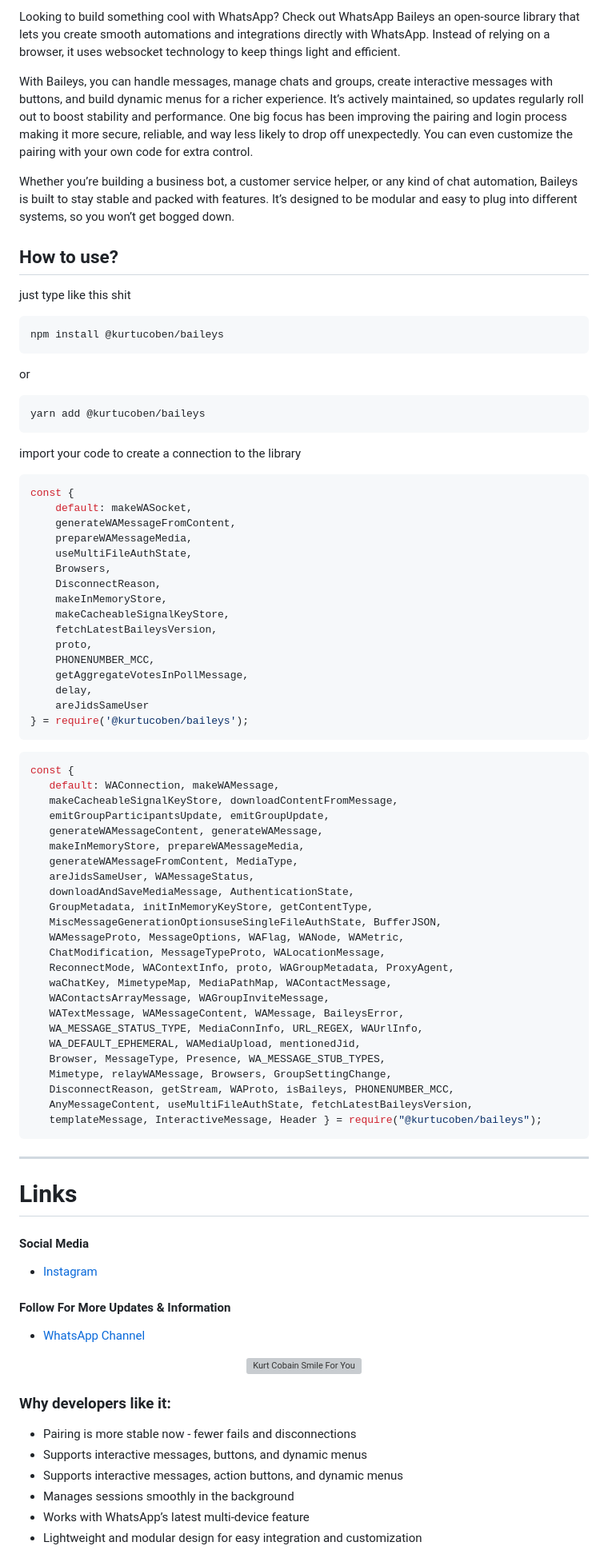
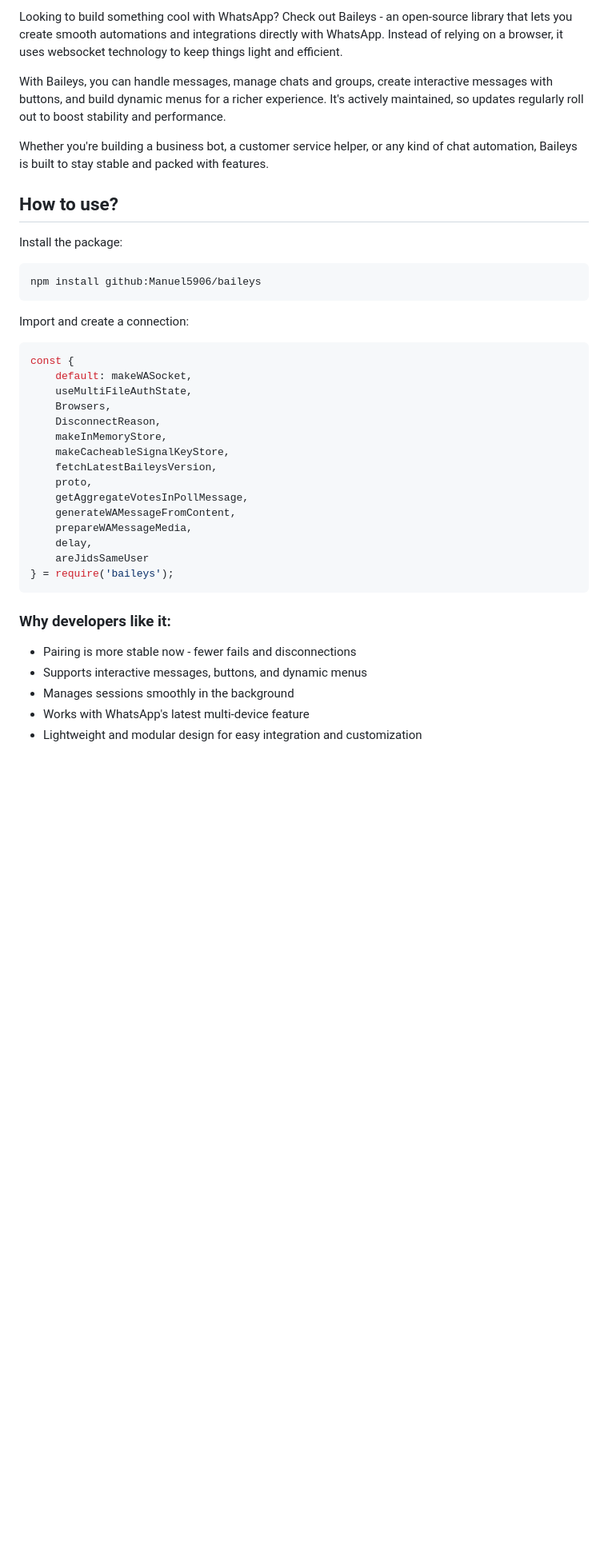
Before and after one commit to IsolatedLabs/baileys, a Markdown page: README.md, the part around one of its changes. Shown at 80% size. Rendered like a GitHub page; blank space fills up the shorter version; grey boxes are pictures that could not be loaded.

Commit message:
Update README: rebrand, clean examples, remove old references

````diff
--- a/README.md
+++ b/README.md
@@ -6,28 +6,23 @@
 
 </div>
 
-Looking to build something cool with WhatsApp? Check out WhatsApp Baileys an open-source library that lets you create smooth automations and integrations directly with WhatsApp. Instead of relying on a browser, it uses websocket technology to keep things light and efficient.
+Looking to build something cool with WhatsApp? Check out Baileys - an open-source library that lets you create smooth automations and integrations directly with WhatsApp. Instead of relying on a browser, it uses websocket technology to keep things light and efficient.
 
-With Baileys, you can handle messages, manage chats and groups, create interactive messages with buttons, and build dynamic menus for a richer experience. It’s actively maintained, so updates regularly roll out to boost stability and performance. One big focus has been improving the pairing and login process making it more secure, reliable, and way less likely to drop off unexpectedly. You can even customize the pairing with your own code for extra control.
+With Baileys, you can handle messages, manage chats and groups, create interactive messages with buttons, and build dynamic menus for a richer experience. It's actively maintained, so updates regularly roll out to boost stability and performance.
 
-Whether you’re building a business bot, a customer service helper, or any kind of chat automation, Baileys is built to stay stable and packed with features. It’s designed to be modular and easy to plug into different systems, so you won’t get bogged down.
+Whether you're building a business bot, a customer service helper, or any kind of chat automation, Baileys is built to stay stable and packed with features.
 
 ## How to use?
 
-just type like this shit
+Install the package:
 ```bash
-npm install @kurtucoben/baileys
+npm install github:Manuel5906/baileys
 ```
-or
-```bash
-yarn add @kurtucoben/baileys
-```
-import your code to create a connection to the library
+
+Import and create a connection:
 ```javascript
 const {
     default: makeWASocket,
-    generateWAMessageFromContent,
-    prepareWAMessageMedia,
     useMultiFileAuthState,
     Browsers,
     DisconnectReason,
@@ -35,58 +30,18 @@ const {
     makeCacheableSignalKeyStore,
     fetchLatestBaileysVersion,
     proto,
-    PHONENUMBER_MCC,
     getAggregateVotesInPollMessage,
+    generateWAMessageFromContent,
+    prepareWAMessageMedia,
     delay,
     areJidsSameUser
-} = require('@kurtucoben/baileys');
+} = require('baileys');
 ```
-```javascript
-const {
-   default: WAConnection, makeWAMessage,
-   makeCacheableSignalKeyStore, downloadContentFromMessage,
-   emitGroupParticipantsUpdate, emitGroupUpdate,
-   generateWAMessageContent, generateWAMessage,
-   makeInMemoryStore, prepareWAMessageMedia,
-   generateWAMessageFromContent, MediaType,
-   areJidsSameUser, WAMessageStatus,
-   downloadAndSaveMediaMessage, AuthenticationState,
-   GroupMetadata, initInMemoryKeyStore, getContentType,
-   MiscMessageGenerationOptionsuseSingleFileAuthState, BufferJSON,
-   WAMessageProto, MessageOptions, WAFlag, WANode, WAMetric,
-   ChatModification, MessageTypeProto, WALocationMessage,
-   ReconnectMode, WAContextInfo, proto, WAGroupMetadata, ProxyAgent,
-   waChatKey, MimetypeMap, MediaPathMap, WAContactMessage,
-   WAContactsArrayMessage, WAGroupInviteMessage,
-   WATextMessage, WAMessageContent, WAMessage, BaileysError,
-   WA_MESSAGE_STATUS_TYPE, MediaConnInfo, URL_REGEX, WAUrlInfo,
-   WA_DEFAULT_EPHEMERAL, WAMediaUpload, mentionedJid,
-   Browser, MessageType, Presence, WA_MESSAGE_STUB_TYPES,
-   Mimetype, relayWAMessage, Browsers, GroupSettingChange,
-   DisconnectReason, getStream, WAProto, isBaileys, PHONENUMBER_MCC,
-   AnyMessageContent, useMultiFileAuthState, fetchLatestBaileysVersion,
-   templateMessage, InteractiveMessage, Header } = require("@kurtucoben/baileys");
-```
----
-# Links
-
-#### Social Media
-- [Instagram](https://www.instagram.com/krtucbens)
-
-#### Follow For More Updates & Information
-- [WhatsApp Channel](https://whatsapp.com/channel/0029VajIECpGU3BIejJB1t18)
-
-<div align='center'>
-
-![Kurt Cobain Smile For You](https://raw.githubusercontent.com/KurtuCoben/KurtuCoben-baileys/main/kurtcobain.gif)
-
-</div>
 
 ### Why developers like it:
 
 - Pairing is more stable now - fewer fails and disconnections
 - Supports interactive messages, buttons, and dynamic menus
-- Supports interactive messages, action buttons, and dynamic menus
 - Manages sessions smoothly in the background
-- Works with WhatsApp’s latest multi-device feature
+- Works with WhatsApp's latest multi-device feature
 - Lightweight and modular design for easy integration and customization
````
Also changed, not shown: other parts of README.md (+47 -55 lines).
